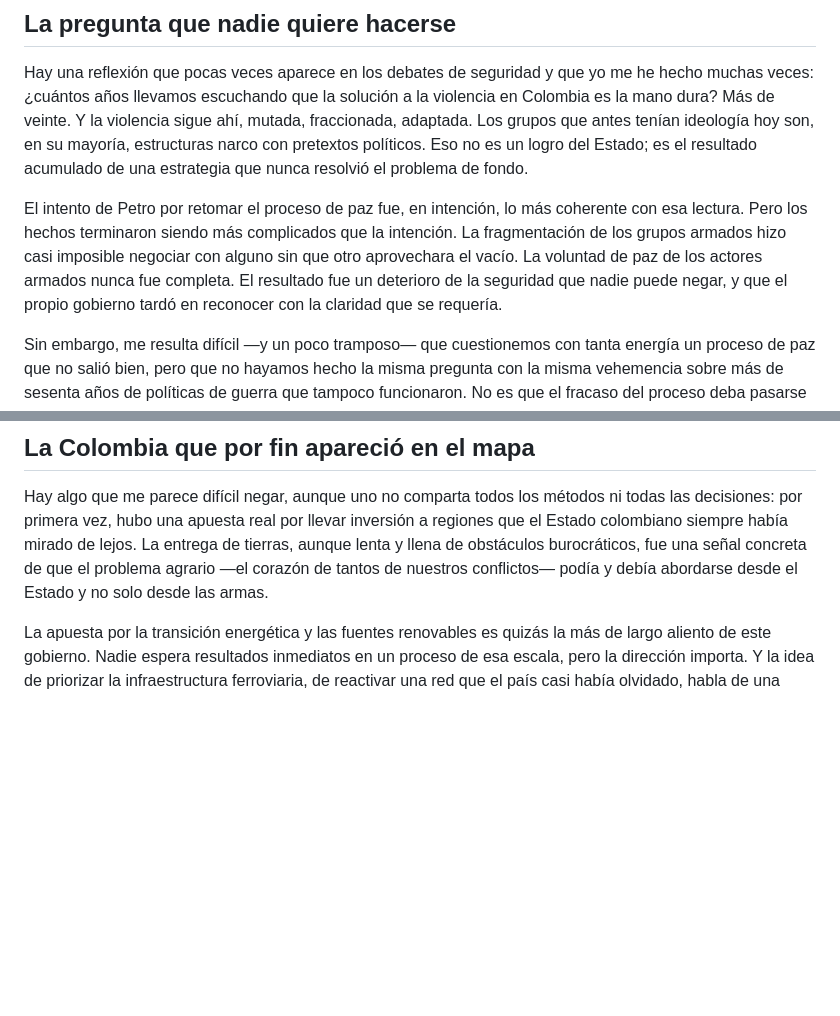
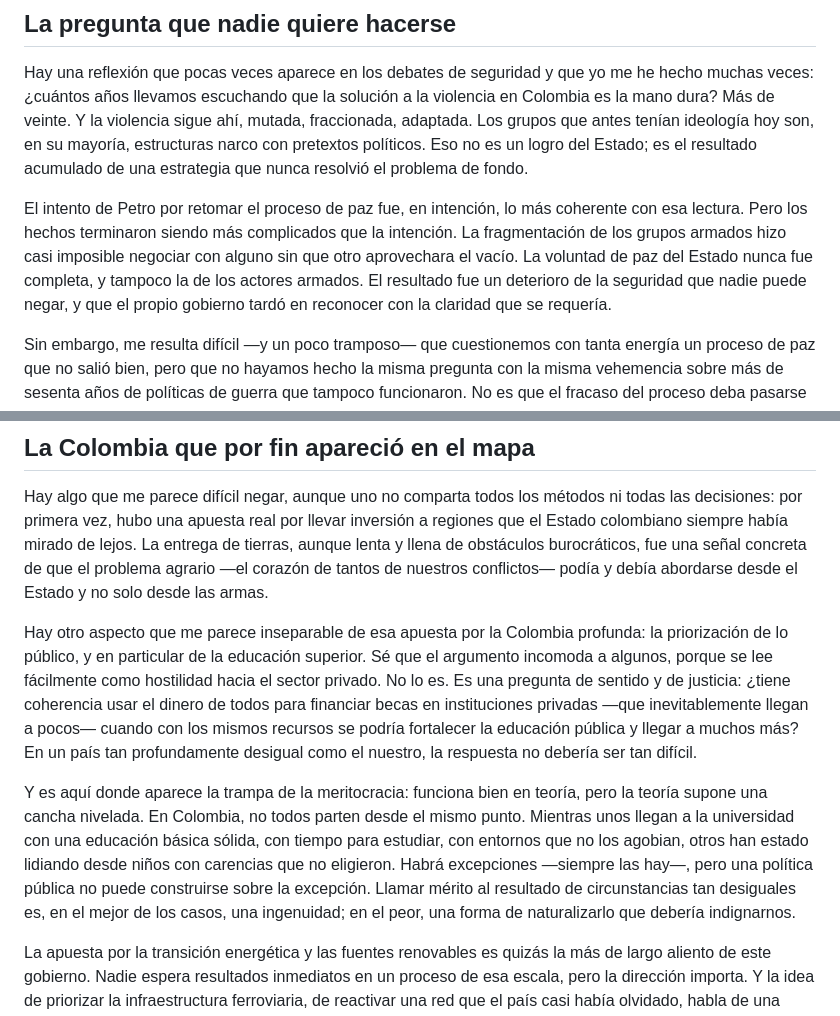
Before and after one commit to tilin2482/Vida, a Markdown page: por_que_ivan_cepeda.md, 2 parts joined by grey strips. Rendered like a GitHub page; blank space fills up the shorter version.

Commit message:
Fix text

```diff
--- a/por_que_ivan_cepeda.md
+++ b/por_que_ivan_cepeda.md
@@ -22,7 +22,7 @@ Lo que vino después es más complejo. Muchos de los cambios prometidos no termi
 
 Hay una reflexión que pocas veces aparece en los debates de seguridad y que yo me he hecho muchas veces: ¿cuántos años llevamos escuchando que la solución a la violencia en Colombia es la mano dura? Más de veinte. Y la violencia sigue ahí, mutada, fraccionada, adaptada. Los grupos que antes tenían ideología hoy son, en su mayoría, estructuras narco con pretextos políticos. Eso no es un logro del Estado; es el resultado acumulado de una estrategia que nunca resolvió el problema de fondo.
 
-El intento de Petro por retomar el proceso de paz fue, en intención, lo más coherente con esa lectura. Pero los hechos terminaron siendo más complicados que la intención. La fragmentación de los grupos armados hizo casi imposible negociar con alguno sin que otro aprovechara el vacío. La voluntad de paz de los actores armados nunca fue completa. El resultado fue un deterioro de la seguridad que nadie puede negar, y que el propio gobierno tardó en reconocer con la claridad que se requería.
+El intento de Petro por retomar el proceso de paz fue, en intención, lo más coherente con esa lectura. Pero los hechos terminaron siendo más complicados que la intención. La fragmentación de los grupos armados hizo casi imposible negociar con alguno sin que otro aprovechara el vacío. La voluntad de paz del Estado nunca fue completa, y tampoco la de los actores armados. El resultado fue un deterioro de la seguridad que nadie puede negar, y que el propio gobierno tardó en reconocer con la claridad que se requería.
 
 Sin embargo, me resulta difícil —y un poco tramposo— que cuestionemos con tanta energía un proceso de paz que no salió bien, pero que no hayamos hecho la misma pregunta con la misma vehemencia sobre más de sesenta años de políticas de guerra que tampoco funcionaron. No es que el fracaso del proceso deba pasarse por alto. Es que la coherencia intelectual exige hacerse ambas preguntas.
 
@@ -41,6 +41,10 @@ Lo que sí me genera más dudas es el manejo del déficit fiscal. Sostener la in
 ## La Colombia que por fin apareció en el mapa
 
 Hay algo que me parece difícil negar, aunque uno no comparta todos los métodos ni todas las decisiones: por primera vez, hubo una apuesta real por llevar inversión a regiones que el Estado colombiano siempre había mirado de lejos. La entrega de tierras, aunque lenta y llena de obstáculos burocráticos, fue una señal concreta de que el problema agrario —el corazón de tantos de nuestros conflictos— podía y debía abordarse desde el Estado y no solo desde las armas.
+
+Hay otro aspecto que me parece inseparable de esa apuesta por la Colombia profunda: la priorización de lo público, y en particular de la educación superior. Sé que el argumento incomoda a algunos, porque se lee fácilmente como hostilidad hacia el sector privado. No lo es. Es una pregunta de sentido y de justicia: ¿tiene coherencia usar el dinero de todos para financiar becas en instituciones privadas —que inevitablemente llegan a pocos— cuando con los mismos recursos se podría fortalecer la educación pública y llegar a muchos más? En un país tan profundamente desigual como el nuestro, la respuesta no debería ser tan difícil.
+
+Y es aquí donde aparece la trampa de la meritocracia: funciona bien en teoría, pero la teoría supone una cancha nivelada. En Colombia, no todos parten desde el mismo punto. Mientras unos llegan a la universidad con una educación básica sólida, con tiempo para estudiar, con entornos que no los agobian, otros han estado lidiando desde niños con carencias que no eligieron. Habrá excepciones —siempre las hay—, pero una política pública no puede construirse sobre la excepción. Llamar mérito al resultado de circunstancias tan desiguales es, en el mejor de los casos, una ingenuidad; en el peor, una forma de naturalizarlo que debería indignarnos.
 
 La apuesta por la transición energética y las fuentes renovables es quizás la más de largo aliento de este gobierno. Nadie espera resultados inmediatos en un proceso de esa escala, pero la dirección importa. Y la idea de priorizar la infraestructura ferroviaria, de reactivar una red que el país casi había olvidado, habla de una visión de conectividad y desarrollo territorial que va más allá del asfalto como único lenguaje del progreso.
 
```
Also changed, not shown: other parts of por_que_ivan_cepeda.md (+4 -0 lines).
